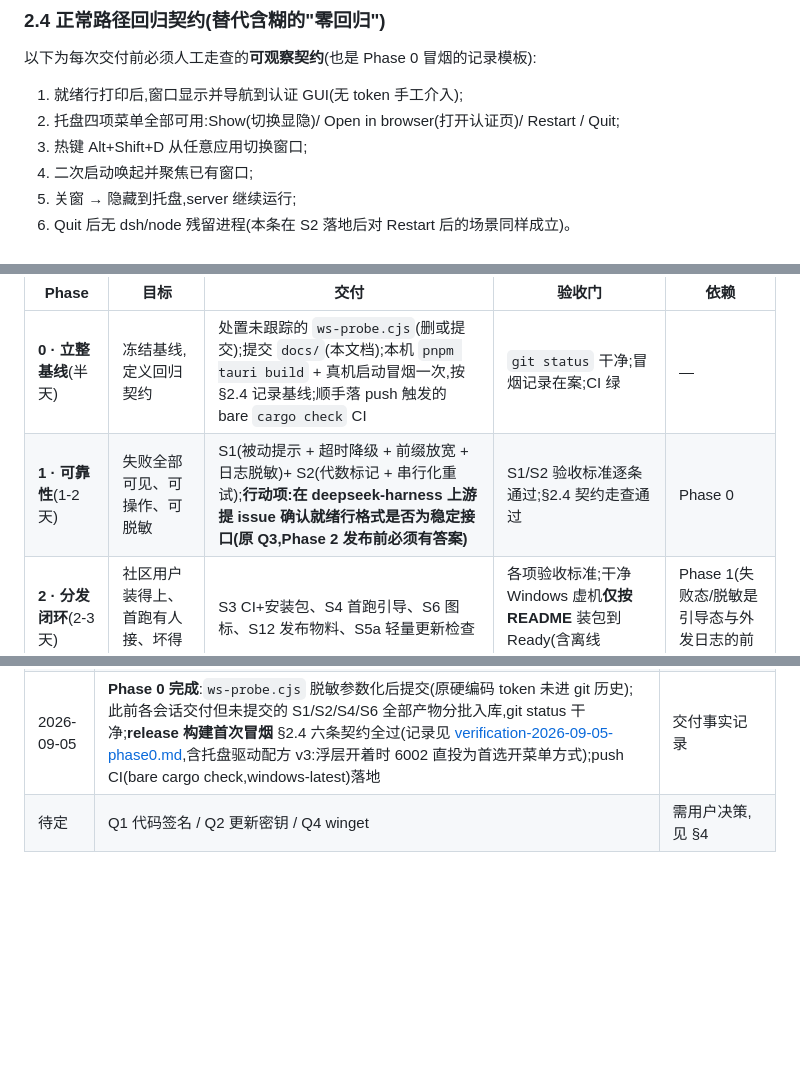
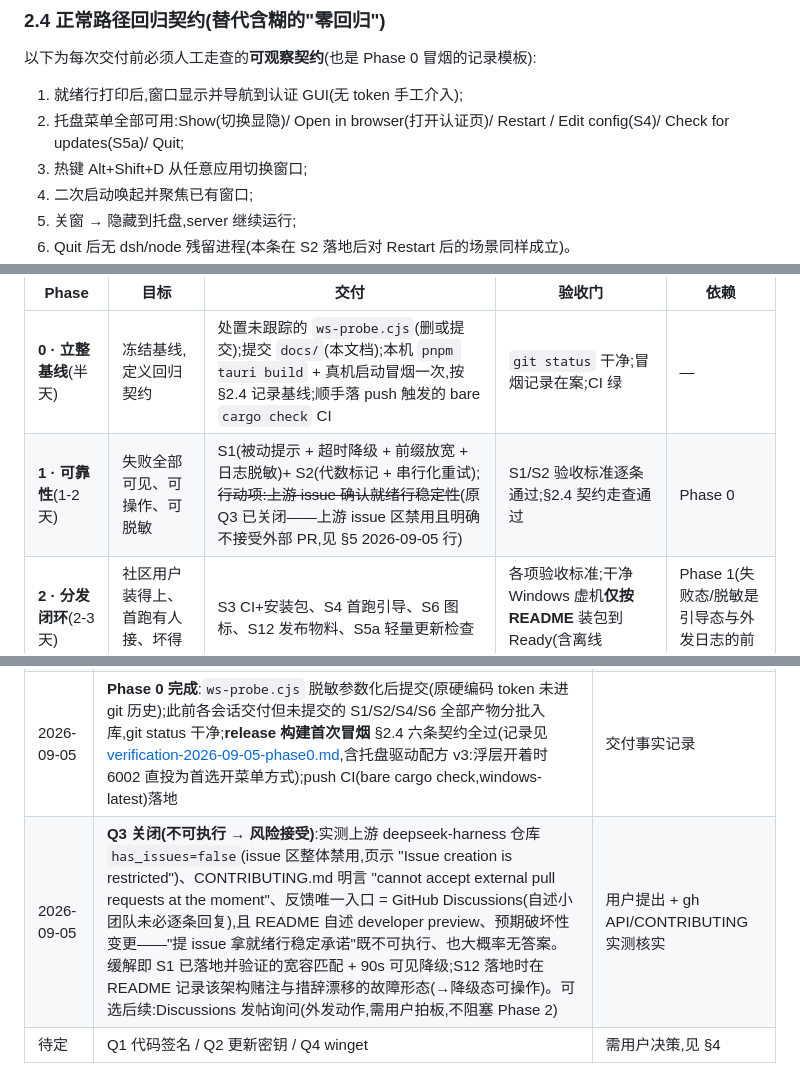
Before and after one commit to whyiyhw/dsh-desk, a Markdown page: docs/spec-and-plan.md, 3 parts joined by grey strips. GitHub-like rendering; blank space fills up the shorter version.

```diff
--- a/docs/spec-and-plan.md
+++ b/docs/spec-and-plan.md
@@ -220,7 +220,7 @@ stateDiagram-v2
 以下为每次交付前必须人工走查的**可观察契约**(也是 Phase 0 冒烟的记录模板):
 
 1. 就绪行打印后,窗口显示并导航到认证 GUI(无 token 手工介入);
-2. 托盘四项菜单全部可用:Show(切换显隐)/ Open in browser(打开认证页)/ Restart / Quit;
+2. 托盘菜单全部可用:Show(切换显隐)/ Open in browser(打开认证页)/ Restart / Edit config(S4)/ Check for updates(S5a)/ Quit;
 3. 热键 Alt+Shift+D 从任意应用切换窗口;
 4. 二次启动唤起并聚焦已有窗口;
 5. 关窗 → 隐藏到托盘,server 继续运行;
@@ -240,7 +240,7 @@ graph LR
 | Phase | 目标 | 交付 | 验收门 | 依赖 |
 |-------|------|------|--------|------|
 | **0 · 立整基线**(半天) | 冻结基线,定义回归契约 | 处置未跟踪的 `ws-probe.cjs`(删或提交);提交 `docs/`(本文档);本机 `pnpm tauri build` + 真机启动冒烟一次,按 §2.4 记录基线;顺手落 push 触发的 bare `cargo check` CI | `git status` 干净;冒烟记录在案;CI 绿 | — |
-| **1 · 可靠性**(1-2 天) | 失败全部可见、可操作、可脱敏 | S1(被动提示 + 超时降级 + 前缀放宽 + 日志脱敏)+ S2(代数标记 + 串行化重试);**行动项:在 deepseek-harness 上游提 issue 确认就绪行格式是否为稳定接口(原 Q3,Phase 2 发布前必须有答案)** | S1/S2 验收标准逐条通过;§2.4 契约走查通过 | Phase 0 |
+| **1 · 可靠性**(1-2 天) | 失败全部可见、可操作、可脱敏 | S1(被动提示 + 超时降级 + 前缀放宽 + 日志脱敏)+ S2(代数标记 + 串行化重试);~~行动项:上游 issue 确认就绪行稳定性~~(原 Q3 已关闭——上游 issue 区禁用且明确不接受外部 PR,见 §5 2026-09-05 行) | S1/S2 验收标准逐条通过;§2.4 契约走查通过 | Phase 0 |
 | **2 · 分发闭环**(2-3 天) | 社区用户装得上、首跑有人接、坏得起有日志 | S3 CI+安装包、S4 首跑引导、S6 图标、S12 发布物料、S5a 轻量更新检查 | 各项验收标准;干净 Windows 虚机**仅按 README** 装包到 Ready(含离线 WebView2 场景) | Phase 1(失败态/脱敏是引导态与外发日志的前提) |
 | **3 · 升级与打磨**(按需) | 版本可演进(或明确不演进) | S5b 原地自动更新(门禁 Q2,可选)+ P2 择优(S9/S13 最可能) | S5b 验收(若启用);§2.4 契约 | Phase 2;Q2 决策 |
 
@@ -307,4 +307,5 @@ stateDiagram-v2
 | 2026-09-05 | S4 引导文案决策:**给 dsh 项目页链接**(github.com/deepseek-ai/deepseek-harness,README 已引用的稳定表面),不写死安装命令——安装方式会漂移,与"只依赖稳定表面"的架构赌注一致 | 用户留给 S4 定的开放点,实现时拍板 |
 | 2026-09-05 | **S2 已落地**(代数标记 + 串行化生命周期:spawn/主动 kill/已上报退出各 mint 一代,watcher/timer 只认本代,Restart 与 Retry 同走杀净→等退→再起;`cargo test` 10 passed 含 S2 四条)。回合末独立审查抓到 1×P1(claim_exit 的 child 交接不原子——旧 watcher 微秒窗口可 take 走 Child 无 taskkill 直接 drop,kill 扑空,"EOF≈退出"假设下进程树活过 Quit)已修:child take 移进认领临界区、kill 的 bump 同入 child 锁、EOF 后 try_wait 仍活补杀、已死只 reap 防 pid 复用误杀;4×P2 同批处置。真机验收(判定式逐条):Restart 风暴 10 次效果确认(重试合计 16 周期)→ 清点恒 1 子进程、17 次旧代 EOF 全部 `superseded generation` 静默、`exited` 误报 0(S1 已知边界 1 根治)、终态 Ready;**托盘 Quit 后 dsh/node 零残留**;§2.4 六条全过(并与并行 S4 会话在同合并构建上的独立走查互为交叉证据)。记录见 [verification-2026-09-05-S2.md](verification-2026-09-05-S2.md)。注:S2 验收期间与 S4 会话共享真机/工作树交错(其验证记录有述),本轮所有证据采自 S1+S4+S2 合并构建 | 交付事实记录 + 独立审查 |
 | 2026-09-05 | **Phase 0 完成**:`ws-probe.cjs` 脱敏参数化后提交(原硬编码 token 未进 git 历史);此前各会话交付但未提交的 S1/S2/S4/S6 全部产物分批入库,git status 干净;**release 构建首次冒烟** §2.4 六条契约全过(记录见 [verification-2026-09-05-phase0.md](verification-2026-09-05-phase0.md),含托盘驱动配方 v3:浮层开着时 6002 直投为首选开菜单方式);push CI(bare cargo check,windows-latest)落地 | 交付事实记录 |
+| 2026-09-05 | **Q3 关闭(不可执行 → 风险接受)**:实测上游 deepseek-harness 仓库 `has_issues=false`(issue 区整体禁用,页示 "Issue creation is restricted")、CONTRIBUTING.md 明言 "cannot accept external pull requests at the moment"、反馈唯一入口 = GitHub Discussions(自述小团队未必逐条回复),且 README 自述 developer preview、预期破坏性变更——"提 issue 拿就绪行稳定承诺"既不可执行、也大概率无答案。缓解即 S1 已落地并验证的宽容匹配 + 90s 可见降级;S12 落地时在 README 记录该架构赌注与措辞漂移的故障形态(→降级态可操作)。可选后续:Discussions 发帖询问(外发动作,需用户拍板,不阻塞 Phase 2) | 用户提出 + gh API/CONTRIBUTING 实测核实 |
 | 待定 | Q1 代码签名 / Q2 更新密钥 / Q4 winget | 需用户决策,见 §4 |
```
Also changed, not shown: other parts of docs/spec-and-plan.md (+5 -5 lines), 1 other file.
